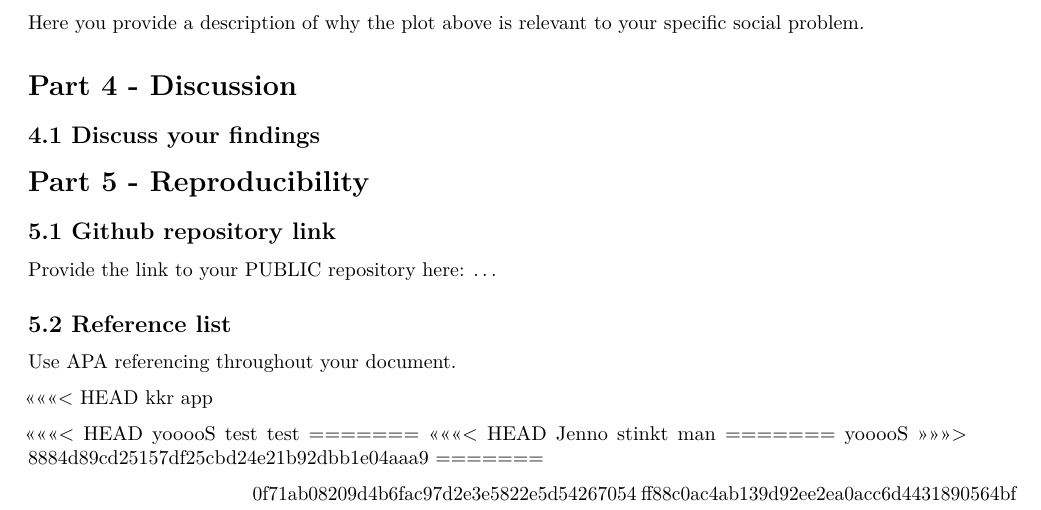
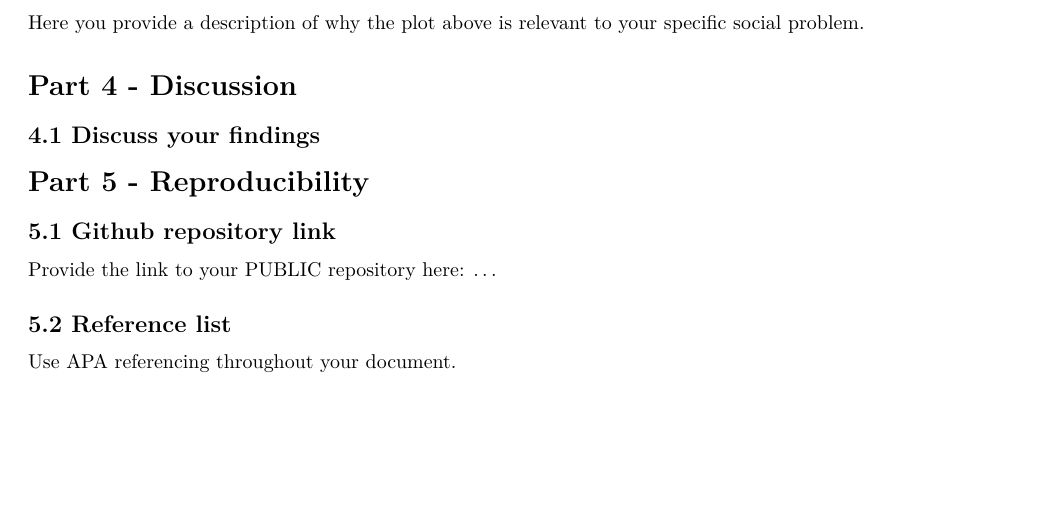
Before and after one commit to yaidendejong/groep4, an R Markdown document (Template_Assignment.Rmd): part of page 4 of 4, cut so that both start at the same text, the shorter picture padded with empty space. Rendered offline with R 4.5, knitr and Pandoc, then LaTeX, with nearby package versions.

Commit message:
Update Template_Assignment.Rmd

```diff
--- a/Template_Assignment.Rmd
+++ b/Template_Assignment.Rmd
@@ -156,20 +156,3 @@ Provide the link to your PUBLIC repository here: ...
 ## 5.2 Reference list
 
 Use APA referencing throughout your document.
-
-
-<<<<<<< HEAD
-kkr app
-
-<<<<<<< HEAD
-yooooS test test
-=======
-<<<<<<< HEAD
-Jenno stinkt man
-=======
-yooooS
->>>>>>> 8884d89cd25157df25cbd24e21b92dbb1e04aaa9
-=======
-
->>>>>>> 0f71ab08209d4b6fac97d2e3e5822e5d54267054
->>>>>>> ff88c0ac4ab139d92ee2ea0acc6d4431890564bf
```
